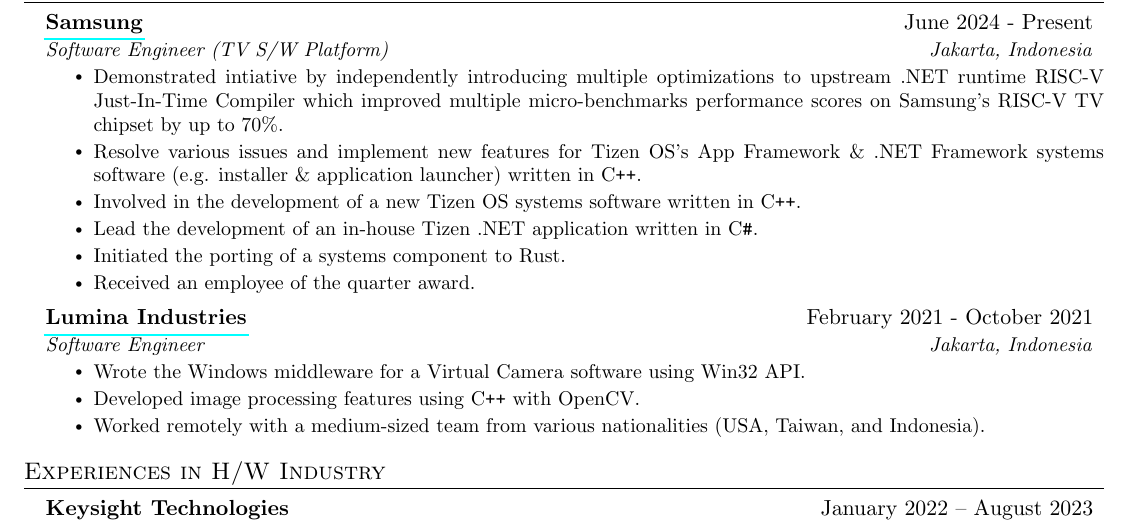
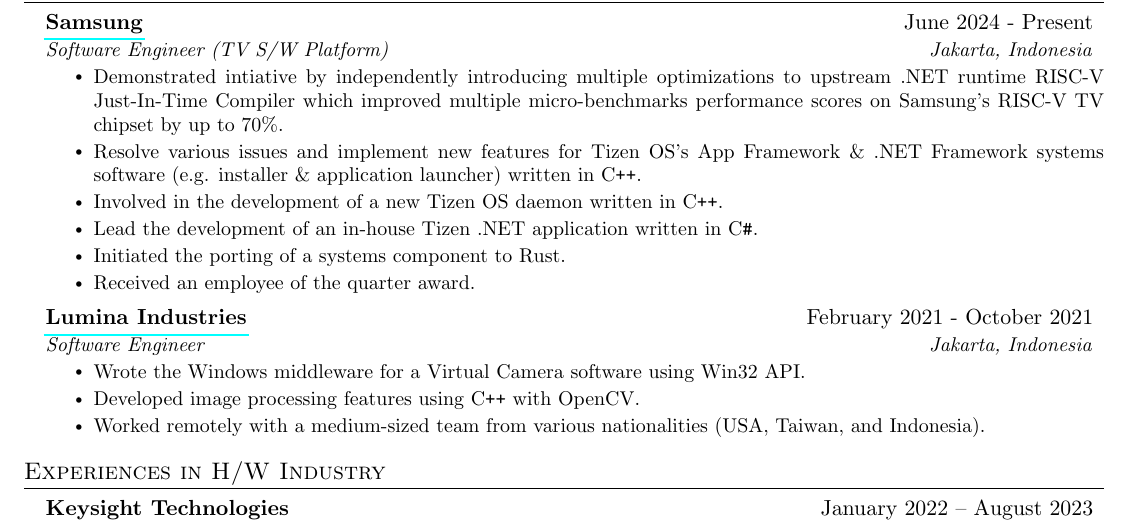
Before and after one commit to fuad1502/cv, a LaTeX CV (cv-new.tex): part of page 1 of 3, cut so that both start at the same text. Compiled offline with pdfLaTeX.

Commit message:
Change word to daemon

```diff
--- a/cv-new.tex
+++ b/cv-new.tex
@@ -220,8 +220,8 @@
 	Framework \& .NET Framework systems software (e.g. installer \&
 	application launcher) written in \CC.
 }
-\resumeItem{Involved in the development of a new Tizen OS systems software
-	written in \CC.}
+\resumeItem{Involved in the development of a new Tizen OS daemon written in
+	\CC.}
 \resumeItem{Lead the development of an in-house Tizen .NET application written
 	in \CS.}
 \resumeItem{Initiated the porting of a systems component to Rust.}
```
Also changed, not shown: cv-new.pdf.
